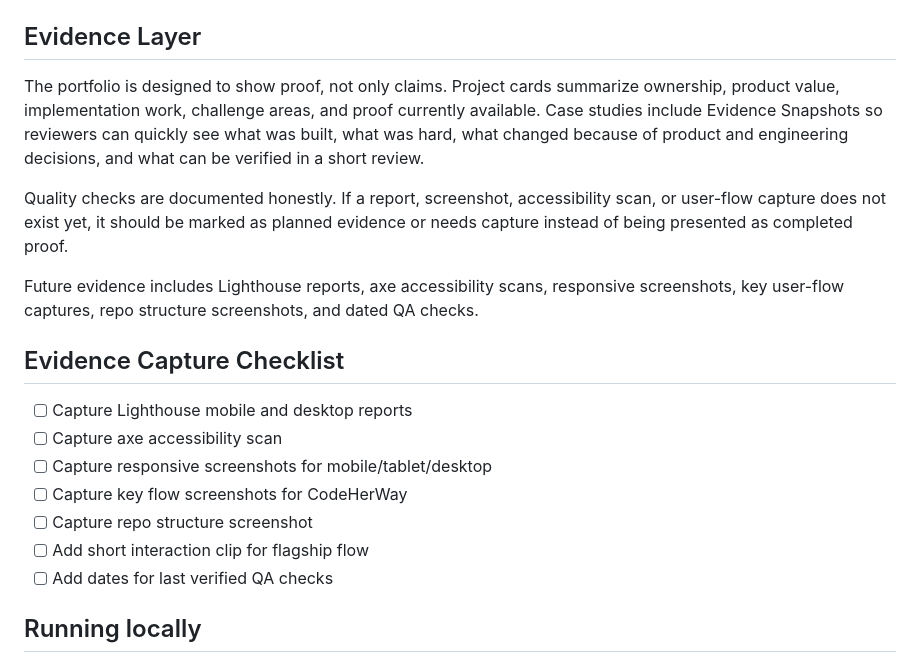
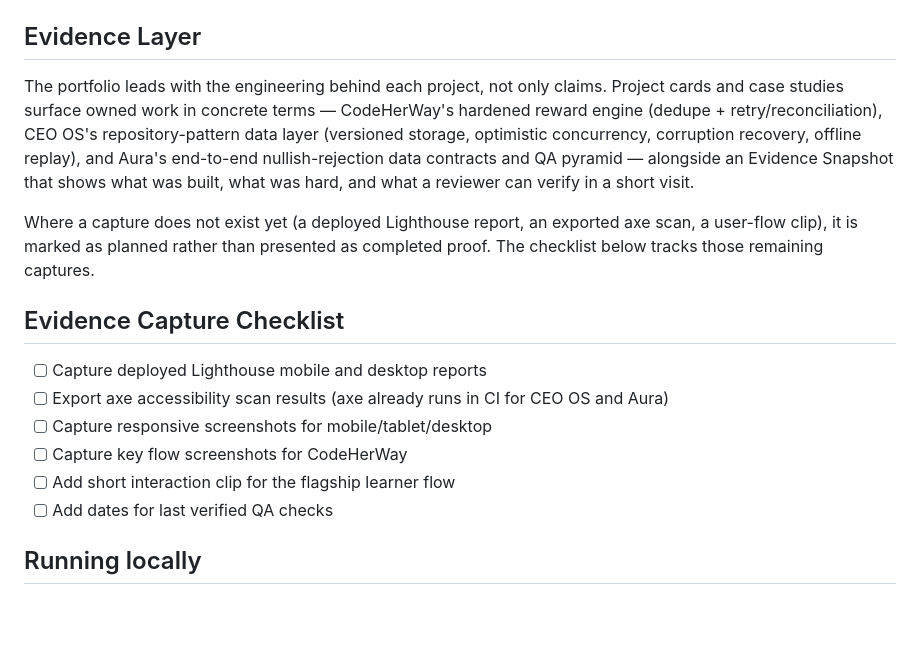
Before and after one commit to itcodegirl/itcodegirl-portfolio, a Markdown page: README.md, the part around the change. Drawn GitHub-style; blank space fills up the shorter version.

Commit message:
docs(readme): lead the Evidence Layer with shown engineering, trim IOUs
Reframe the Evidence Layer section to lead with the concrete owned engineering now surfaced on the cards and case studies (reward engine, repository-pattern data layer, nullish-rejection contracts, QA pyramid) instead of opening with a list of missing captures. Update the capture checklist to reflect that axe already runs in CI for CEO OS and Aura.

Keeps the gate-required 'Evidence Layer' and 'Evidence Capture Checklist' headings. The resume PDF is binary and cannot be safely edited in-repo; its fixes are documented in the PR as known limitations and follow-up. Checks: static-site, links, route-readiness all pass.

Co-Authored-By: Claude Opus 4.7 <noreply@anthropic.com>

```diff
--- a/README.md
+++ b/README.md
@@ -69,28 +69,25 @@ Project screenshots used by the Selected Work cards are stored in
 
 ## Evidence Layer
 
-The portfolio is designed to show proof, not only claims. Project cards
-summarize ownership, product value, implementation work, challenge areas, and
-proof currently available. Case studies include Evidence Snapshots so reviewers
-can quickly see what was built, what was hard, what changed because of product
-and engineering decisions, and what can be verified in a short review.
+The portfolio leads with the engineering behind each project, not only claims.
+Project cards and case studies surface owned work in concrete terms — CodeHerWay's
+hardened reward engine (dedupe + retry/reconciliation), CEO OS's repository-pattern
+data layer (versioned storage, optimistic concurrency, corruption recovery, offline
+replay), and Aura's end-to-end nullish-rejection data contracts and QA pyramid —
+alongside an Evidence Snapshot that shows what was built, what was hard, and what a
+reviewer can verify in a short visit.
 
-Quality checks are documented honestly. If a report, screenshot, accessibility
-scan, or user-flow capture does not exist yet, it should be marked as planned
-evidence or needs capture instead of being presented as completed proof.
-
-Future evidence includes Lighthouse reports, axe accessibility scans,
-responsive screenshots, key user-flow captures, repo structure screenshots, and
-dated QA checks.
+Where a capture does not exist yet (a deployed Lighthouse report, an exported axe
+scan, a user-flow clip), it is marked as planned rather than presented as completed
+proof. The checklist below tracks those remaining captures.
 
 ## Evidence Capture Checklist
 
-- [ ] Capture Lighthouse mobile and desktop reports
-- [ ] Capture axe accessibility scan
+- [ ] Capture deployed Lighthouse mobile and desktop reports
+- [ ] Export axe accessibility scan results (axe already runs in CI for CEO OS and Aura)
 - [ ] Capture responsive screenshots for mobile/tablet/desktop
 - [ ] Capture key flow screenshots for CodeHerWay
-- [ ] Capture repo structure screenshot
-- [ ] Add short interaction clip for flagship flow
+- [ ] Add short interaction clip for the flagship learner flow
 - [ ] Add dates for last verified QA checks
 
 ## Running locally
```
